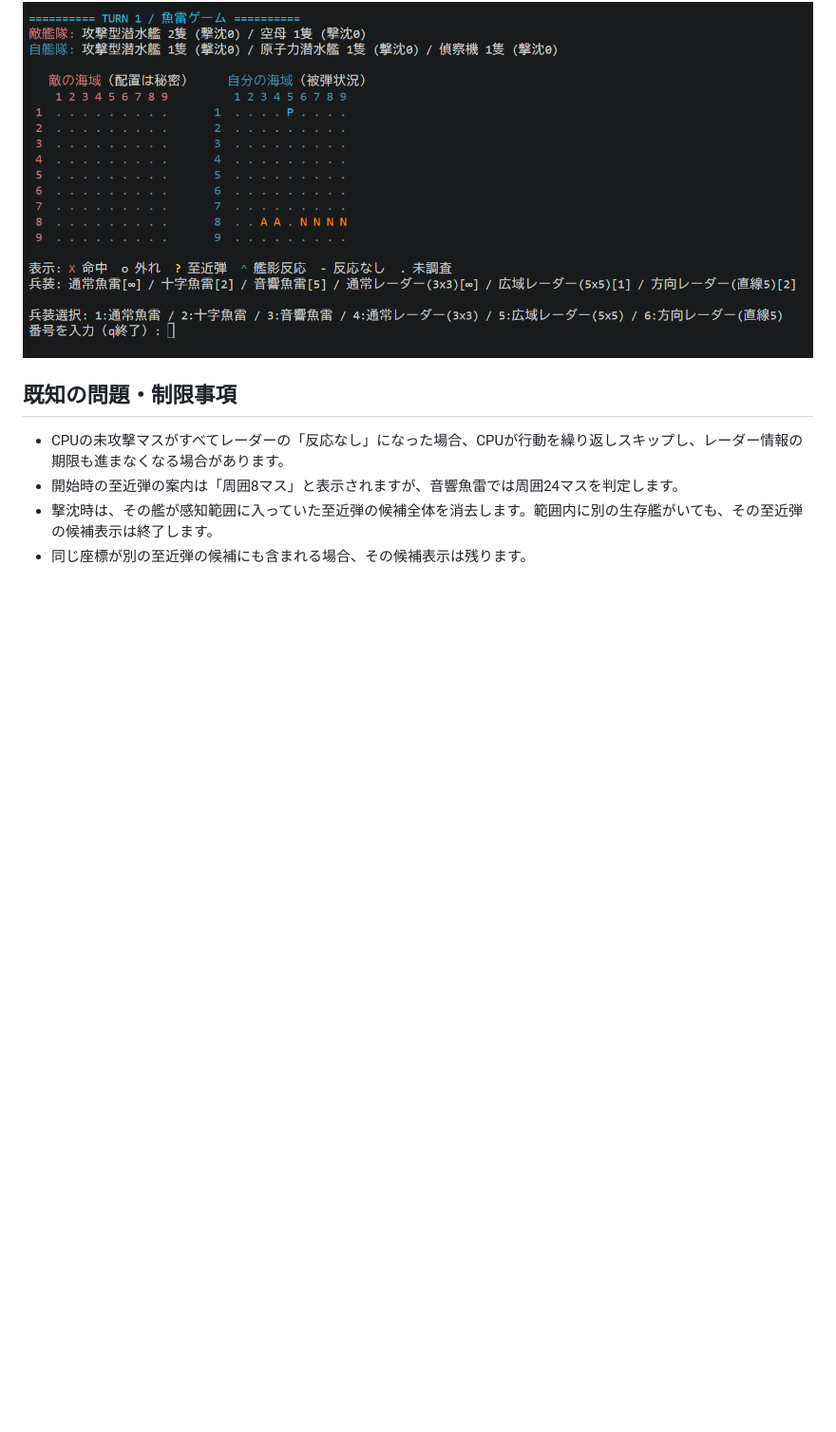
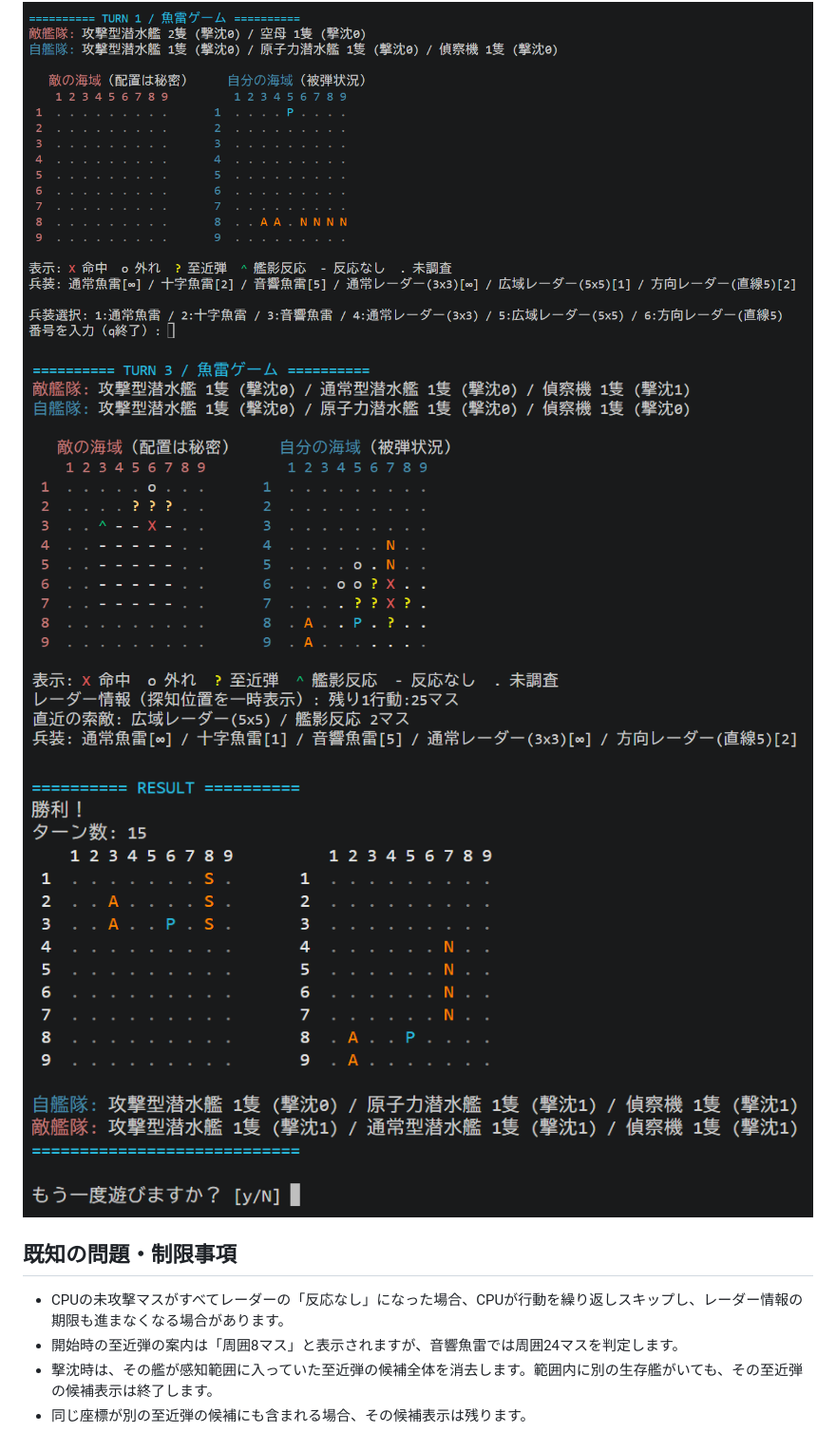
Before and after one commit to Akimori-Kento/torpedo_game, a Markdown page: README.md, the part around the change. Shown at 95% size. Drawn GitHub-style; pictures changed too: image-1.png (added), image-2.png (added); blank space fills up the shorter version.

Commit message:
feat: スクリーンショットを追加

```diff
--- a/README.md
+++ b/README.md
@@ -153,6 +153,8 @@ python torpedo_game.py --debug 5 --no-animations
 
 ## スクリーンショット
 ![alt text](image.png)
+![alt text](image-1.png)
+![alt text](image-2.png)
 
 
 ## 既知の問題・制限事項
```
